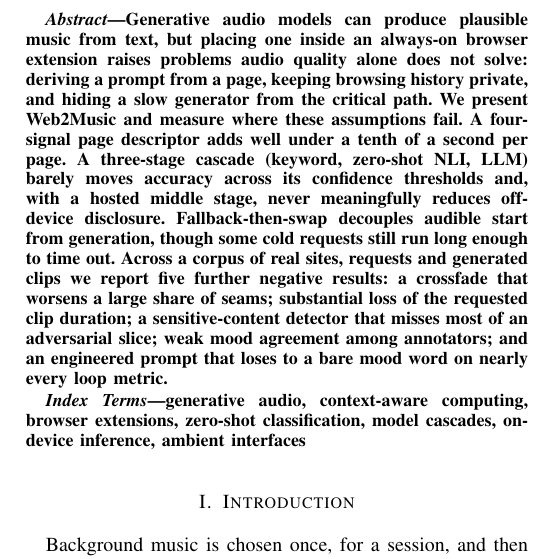
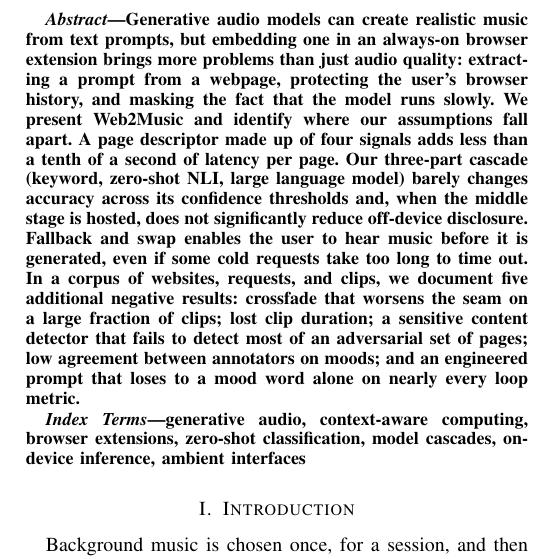
Before and after one commit to AyushK0808/web2music, a LaTeX paper (paper_2/main.tex): part of one column of page 1 of 8, cut so that both start at the same text. Compiled offline with pdfLaTeX.

Commit message:
Humanise abstract

```diff
--- a/paper_2/main.tex
+++ b/paper_2/main.tex
@@ -95,22 +95,22 @@ email@vitstudent.ac.in}
 \maketitle
 
 \begin{abstract}
-Generative audio models can produce plausible music from text, but
-placing one inside an always-on browser extension raises problems audio
-quality alone does not solve: deriving a prompt from a page, keeping
-browsing history private, and hiding a slow generator from the critical
-path. We present Web2Music and measure where these assumptions fail. A
-four-signal page descriptor adds well under a tenth of a second per
-page. A three-stage cascade (keyword, zero-shot NLI, LLM) barely moves accuracy across its confidence thresholds and, with a hosted middle
-stage, never meaningfully reduces off-device disclosure. Fallback-then-swap
-decouples audible start from generation, though some cold requests still
-run long enough to time out. Across a corpus of real sites, requests and
-generated clips we report five further negative results: a crossfade
-that worsens a large share of seams; substantial loss of the requested
-clip duration; a sensitive-content detector that misses most of an
-adversarial slice; weak mood agreement among annotators; and an
-engineered prompt that loses to a bare mood word on nearly every loop
-metric.
+Generative audio models can create realistic music from text prompts, but
+embedding one in an always-on browser extension brings more problems than just
+audio quality: extracting a prompt from a webpage, protecting the user's
+browser history, and masking the fact that the model runs slowly. We present
+Web2Music and identify where our assumptions fall apart. A page descriptor made
+up of four signals adds less than a tenth of a second of latency per page.
+Our three-part cascade (keyword, zero-shot NLI, large language
+model) barely changes accuracy across its confidence
+thresholds and, when the middle stage is hosted, does not significantly reduce
+off-device disclosure. Fallback and swap enables the user to hear music before
+it is generated, even if some cold requests take too long to time out. In a
+corpus of websites, requests, and clips, we document five additional negative
+results: crossfade that worsens the seam on a large fraction of clips; lost
+clip duration; a sensitive content detector that fails to detect most of an
+adversarial set of pages; low agreement between annotators on moods; and an
+engineered prompt that loses to a mood word alone on nearly every loop metric.
 \end{abstract}
 
 \begin{IEEEkeywords}
```
